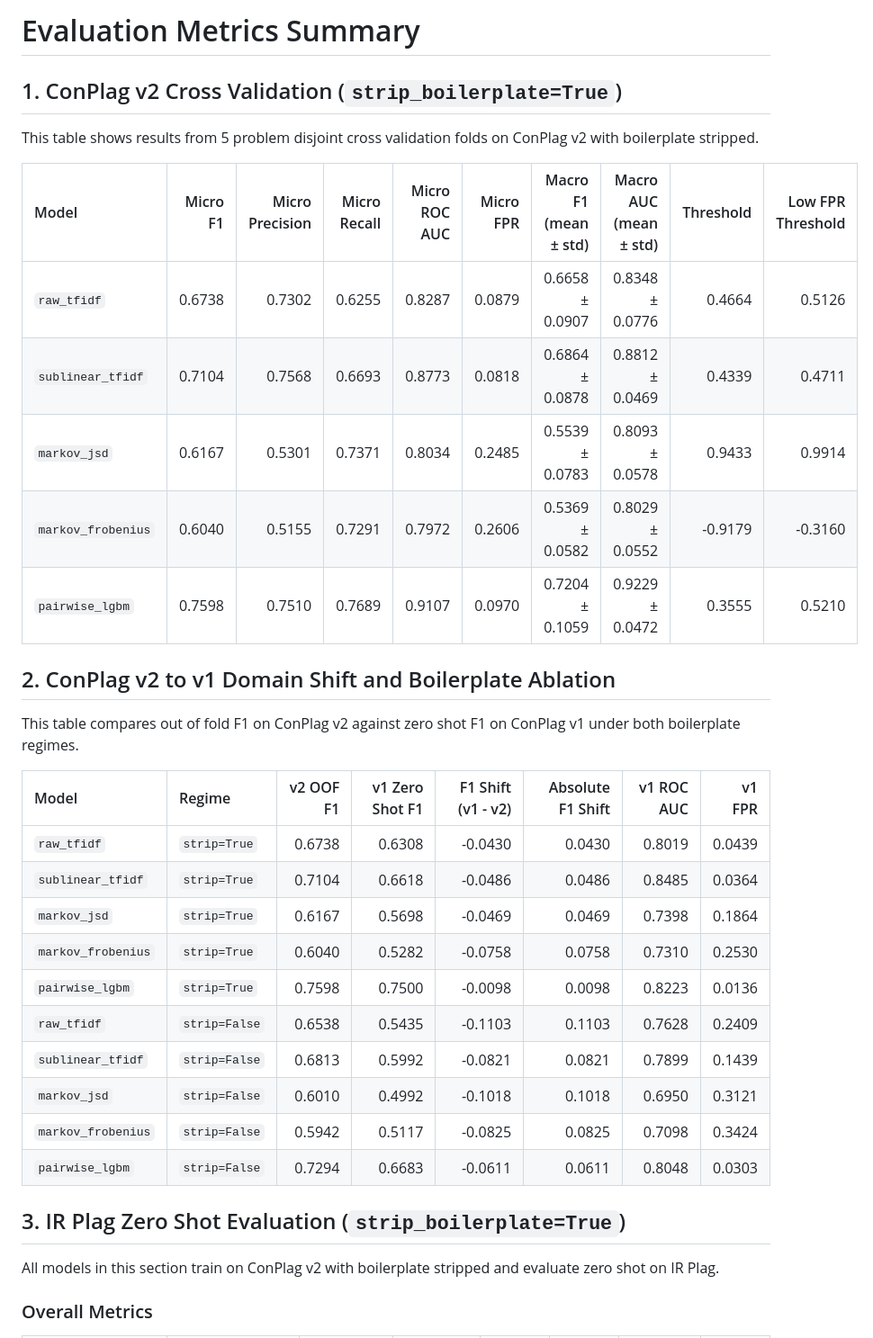
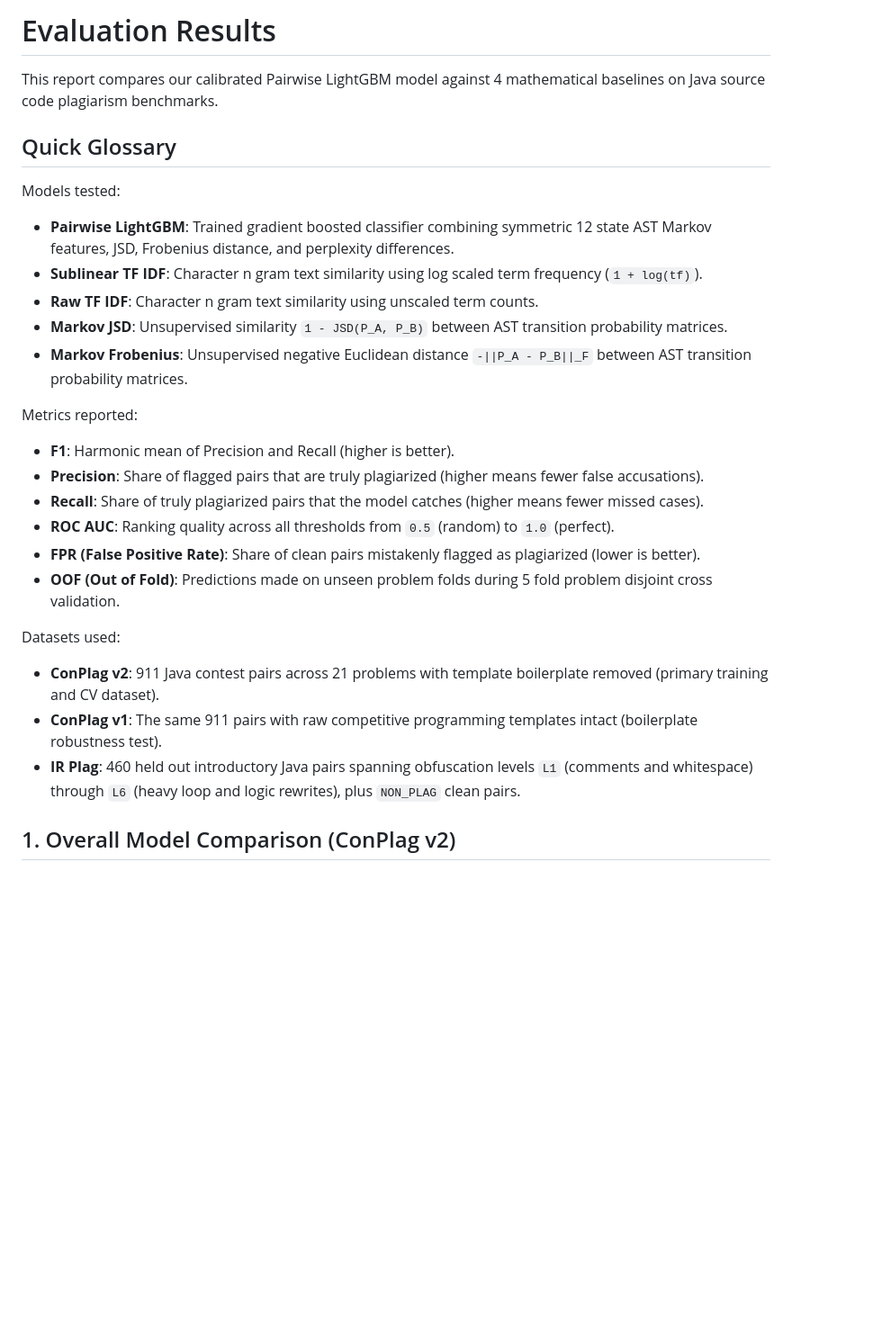
Before and after one commit to dokyuhan/TC3002B_reto, a Markdown page: docs/evaluation/metrics_tables.md, the part around one of its changes. Shown at 90% size. Rendered like a GitHub page; blank space fills up the shorter version.

```diff
--- a/docs/evaluation/metrics_tables.md
+++ b/docs/evaluation/metrics_tables.md
@@ -1,37 +1,31 @@
-# Evaluation Metrics Summary
+# Evaluation Results
 
-## 1. ConPlag v2 Cross Validation (`strip_boilerplate=True`)
+This report compares our calibrated Pairwise LightGBM model against 4 mathematical baselines on Java source code plagiarism benchmarks.
 
-This table shows results from 5 problem disjoint cross validation folds on ConPlag v2 with boilerplate stripped.
+## Quick Glossary
 
-| Model | Micro F1 | Micro Precision | Micro Recall | Micro ROC AUC | Micro FPR | Macro F1 (mean ± std) | Macro AUC (mean ± std) | Threshold | Low FPR Threshold |
-| :--- | ---: | ---: | ---: | ---: | ---: | ---: | ---: | ---: | ---: |
-| `raw_tfidf` | 0.6738 | 0.7302 | 0.6255 | 0.8287 | 0.0879 | 0.6658 ± 0.0907 | 0.8348 ± 0.0776 | 0.4664 | 0.5126 |
-| `sublinear_tfidf` | 0.7104 | 0.7568 | 0.6693 | 0.8773 | 0.0818 | 0.6864 ± 0.0878 | 0.8812 ± 0.0469 | 0.4339 | 0.4711 |
-| `markov_jsd` | 0.6167 | 0.5301 | 0.7371 | 0.8034 | 0.2485 | 0.5539 ± 0.0783 | 0.8093 ± 0.0578 | 0.9433 | 0.9914 |
-| `markov_frobenius` | 0.6040 | 0.5155 | 0.7291 | 0.7972 | 0.2606 | 0.5369 ± 0.0582 | 0.8029 ± 0.0552 | -0.9179 | -0.3160 |
-| `pairwise_lgbm` | 0.7598 | 0.7510 | 0.7689 | 0.9107 | 0.0970 | 0.7204 ± 0.1059 | 0.9229 ± 0.0472 | 0.3555 | 0.5210 |
+Models tested:
 
-## 2. ConPlag v2 to v1 Domain Shift and Boilerplate Ablation
+* **Pairwise LightGBM**: Trained gradient boosted classifier combining symmetric 12 state AST Markov features, JSD, Frobenius distance, and perplexity differences.
+* **Sublinear TF IDF**: Character n gram text similarity using log scaled term frequency (`1 + log(tf)`).
+* **Raw TF IDF**: Character n gram text similarity using unscaled term counts.
+* **Markov JSD**: Unsupervised similarity `1 - JSD(P_A, P_B)` between AST transition probability matrices.
+* **Markov Frobenius**: Unsupervised negative Euclidean distance `-||P_A - P_B||_F` between AST transition probability matrices.
 
-This table compares out of fold F1 on ConPlag v2 against zero shot F1 on ConPlag v1 under both boilerplate regimes.
+Metrics reported:
 
-| Model | Regime | v2 OOF F1 | v1 Zero Shot F1 | F1 Shift (v1 - v2) | Absolute F1 Shift | v1 ROC AUC | v1 FPR |
-| :--- | :--- | ---: | ---: | ---: | ---: | ---: | ---: |
-| `raw_tfidf` | `strip=True` | 0.6738 | 0.6308 | -0.0430 | 0.0430 | 0.8019 | 0.0439 |
-| `sublinear_tfidf` | `strip=True` | 0.7104 | 0.6618 | -0.0486 | 0.0486 | 0.8485 | 0.0364 |
-| `markov_jsd` | `strip=True` | 0.6167 | 0.5698 | -0.0469 | 0.0469 | 0.7398 | 0.1864 |
-| `markov_frobenius` | `strip=True` | 0.6040 | 0.5282 | -0.0758 | 0.0758 | 0.7310 | 0.2530 |
-| `pairwise_lgbm` | `strip=True` | 0.7598 | 0.7500 | -0.0098 | 0.0098 | 0.8223 | 0.0136 |
-| `raw_tfidf` | `strip=False` | 0.6538 | 0.5435 | -0.1103 | 0.1103 | 0.7628 | 0.2409 |
-| `sublinear_tfidf` | `strip=False` | 0.6813 | 0.5992 | -0.0821 | 0.0821 | 0.7899 | 0.1439 |
-| `markov_jsd` | `strip=False` | 0.6010 | 0.4992 | -0.1018 | 0.1018 | 0.6950 | 0.3121 |
-| `markov_frobenius` | `strip=False` | 0.5942 | 0.5117 | -0.0825 | 0.0825 | 0.7098 | 0.3424 |
-| `pairwise_lgbm` | `strip=False` | 0.7294 | 0.6683 | -0.0611 | 0.0611 | 0.8048 | 0.0303 |
+* **F1**: Harmonic mean of Precision and Recall (higher is better).
+* **Precision**: Share of flagged pairs that are truly plagiarized (higher means fewer false accusations).
+* **Recall**: Share of truly plagiarized pairs that the model catches (higher means fewer missed cases).
+* **ROC AUC**: Ranking quality across all thresholds from `0.5` (random) to `1.0` (perfect).
+* **FPR (False Positive Rate)**: Share of clean pairs mistakenly flagged as plagiarized (lower is better).
+* **OOF (Out of Fold)**: Predictions made on unseen problem folds during 5 fold problem disjoint cross validation.
 
-## 3. IR Plag Zero Shot Evaluation (`strip_boilerplate=True`)
+Datasets used:
 
-All models in this section train on ConPlag v2 with boilerplate stripped and evaluate zero shot on IR Plag.
+* **ConPlag v2**: 911 Java contest pairs across 21 problems with template boilerplate removed (primary training and CV dataset).
+* **ConPlag v1**: The same 911 pairs with raw competitive programming templates intact (boilerplate robustness test).
+* **IR Plag**: 460 held out introductory Java pairs spanning obfuscation levels `L1` (comments and whitespace) through `L6` (heavy loop and logic rewrites), plus `NON_PLAG` clean pairs.
 
-### Overall Metrics
+## 1. Overall Model Comparison (ConPlag v2)
 
```
Also changed, not shown: other parts of docs/evaluation/metrics_tables.md (+69 -24 lines), docs/evaluation/figures/ir_plag_levels.png, docs/evaluation/figures/model_comparison.png (added), 1 other file.
